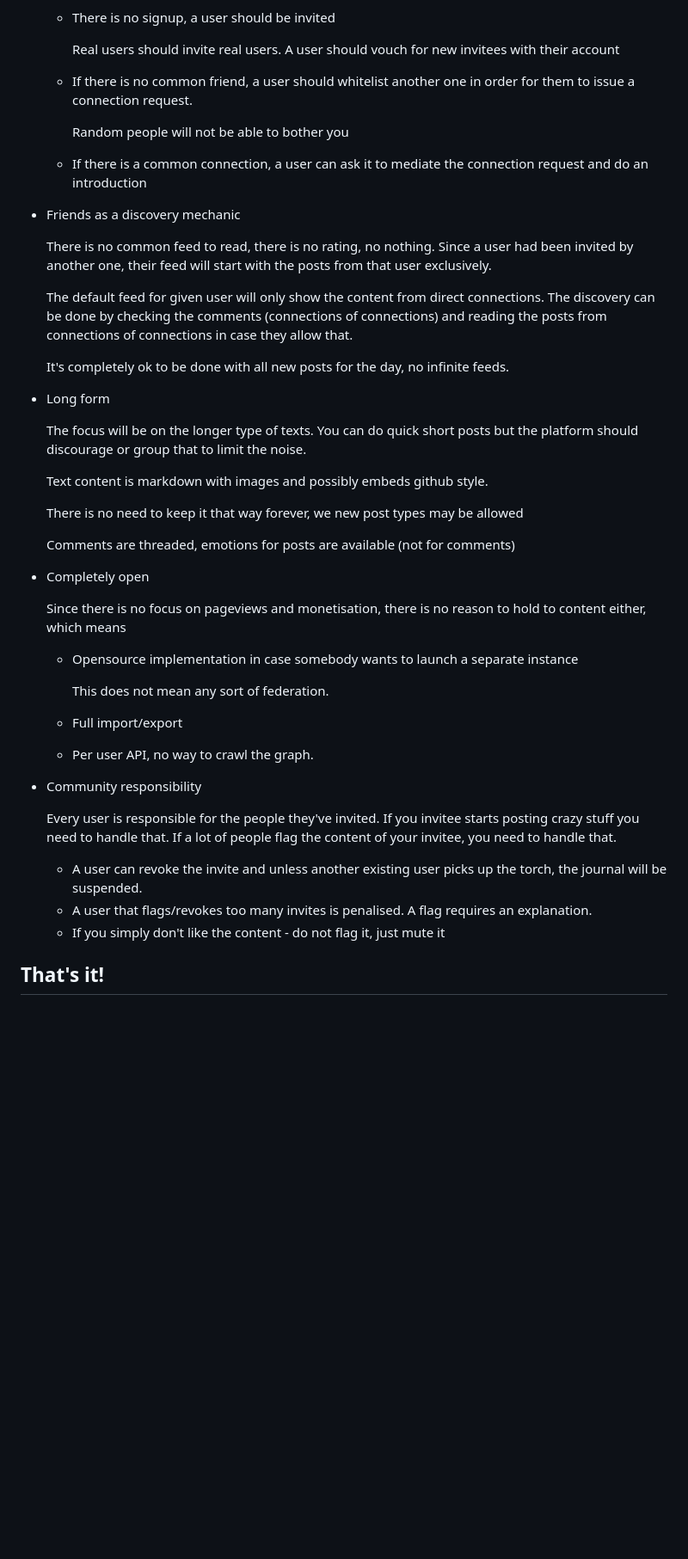
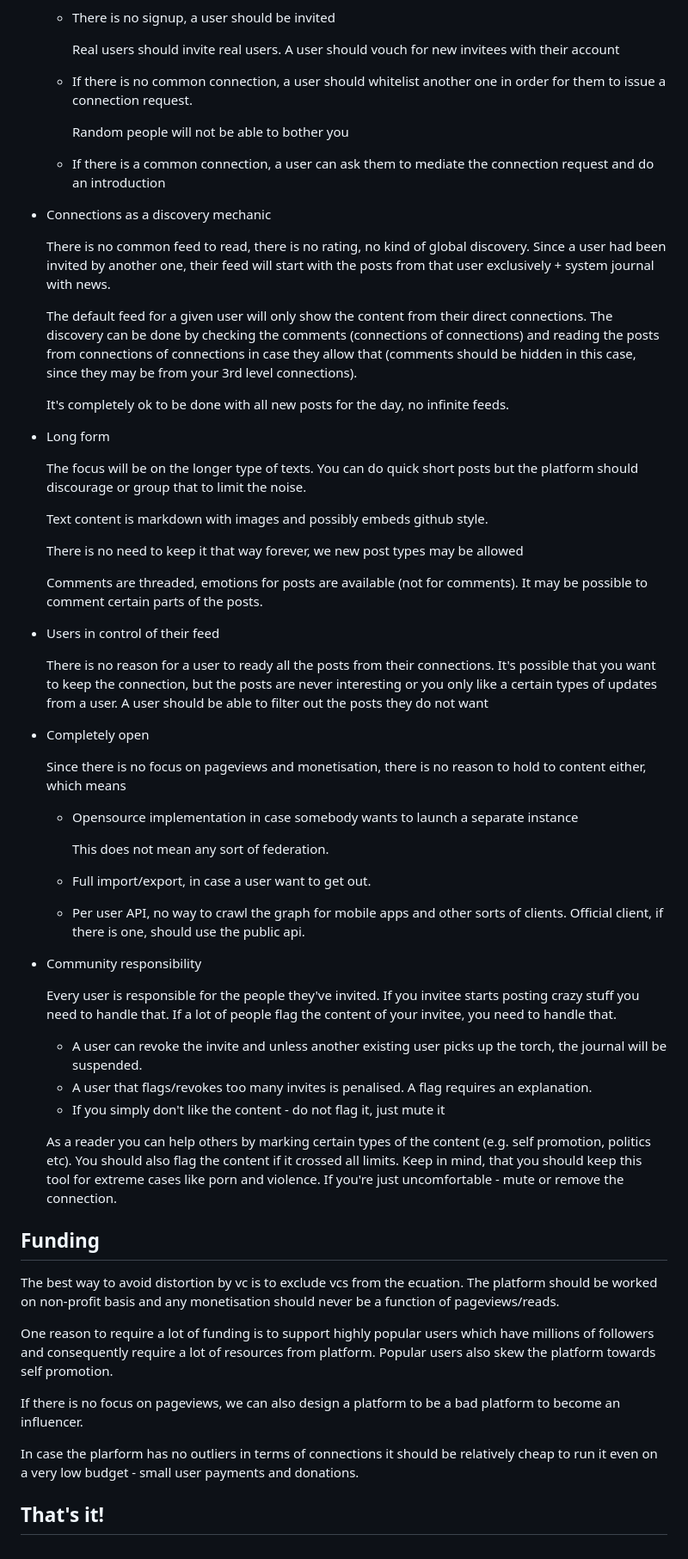
Before and after one commit to can3p/pcom, a Markdown page: README.md, the part around one of its changes. Shown at 86% size. Drawn GitHub-style; blank space fills up the shorter version.

Commit message:
move funding section and clarify different parts of the doc

```diff
--- a/README.md
+++ b/README.md
@@ -49,48 +37,61 @@ Here is an outline:
     Real users should invite real users. A user should vouch for new invitees
     with their account
 
-  - If there is no common friend, a user should whitelist another one in order
-    for them to issue a connection request.
+  - If there is no common connection, a user should whitelist another one in
+    order for them to issue a connection request.
 
     Random people will not be able to bother you
 
-  - If there is a common connection, a user can ask it to mediate the connection
-    request and do an introduction
+  - If there is a common connection, a user can ask them to mediate the
+    connection request and do an introduction
 
-* Friends as a discovery mechanic
+* Connections as a discovery mechanic
 
-  There is no common feed to read, there is no rating, no nothing. Since a user
-  had been invited by another one, their feed will start with the posts from that
-  user exclusively.
+  There is no common feed to read, there is no rating, no kind of global
+  discovery. Since a user had been invited by another one, their feed will
+  start with the posts from that user exclusively + system journal with news.
 
-  The default feed for given user will only show the content from direct connections.
-  The discovery can be done by checking the comments (connections of connections)
-  and reading the posts from connections of connections in case they allow that.
+  The default feed for a given user will only show the content from their
+  direct connections.  The discovery can be done by checking the comments
+  (connections of connections) and reading the posts from connections of
+  connections in case they allow that (comments should be hidden in this case,
+  since they may be from your 3rd level connections).
 
-  It's completely ok to be done with all new posts for the day, no infinite feeds.
+  It's completely ok to be done with all new posts for the day, no infinite
+  feeds.
 
 * Long form
 
-  The focus will be on the longer type of texts. You can do quick short posts but
-  the platform should discourage or group that to limit the noise.
+  The focus will be on the longer type of texts. You can do quick short posts
+  but the platform should discourage or group that to limit the noise.
 
   Text content is markdown with images and possibly embeds github style.
 
-  There is no need to keep it that way forever, we new post types may be allowed
+  There is no need to keep it that way forever, we new post types may be
+  allowed
 
-  Comments are threaded, emotions for posts are available (not for comments)
+  Comments are threaded, emotions for posts are available (not for comments).
+  It may be possible to comment certain parts of the posts.
+
+* Users in control of their feed
+
+  There is no reason for a user to ready all the posts from their connections.
+  It's possible that you want to keep the connection, but the posts are never
+  interesting or you only like a certain types of updates from a user. A user
+  should be able to filter out the posts they do not want
 
 * Completely open
 
-  Since there is no focus on pageviews and monetisation, there is no reason to hold
-  to content either, which means
+  Since there is no focus on pageviews and monetisation, there is no reason to
+  hold to content either, which means
 
   - Opensource implementation in case somebody wants to launch a separate instance
 
     This does not mean any sort of federation.
 
-  - Full import/export
-  - Per user API, no way to crawl the graph.
+  - Full import/export, in case a user want to get out.
+  - Per user API, no way to crawl the graph for mobile apps and other sorts of
+    clients. Official client, if there is one, should use the public api.
 
 * Community responsibility
 
@@ -104,4 +105,26 @@ Here is an outline:
     an explanation.
   - If you simply don't like the content - do not flag it, just mute it
 
+  As a reader you can help others by marking certain types of the content (e.g.
+  self promotion, politics etc). You should also flag the content if it crossed
+  all limits. Keep in mind, that you should keep this tool for extreme cases
+  like porn and violence. If you're just uncomfortable - mute or remove the
+  connection.
+
+## Funding
+
+The best way to avoid distortion by vc is to exclude vcs from the ecuation.
+The platform should be worked on non-profit basis and any monetisation should
+never be a function of pageviews/reads.
+
+One reason to require a lot of funding is to support highly popular users which
+have millions of followers and consequently require a lot of resources from
+platform. Popular users also skew the platform towards self promotion.
+
+If there is no focus on pageviews, we can also design a platform to be a bad
+platform to become an influencer.
+
+In case the plarform has no outliers in terms of connections it should be relatively
+cheap to run it even on a very low budget - small user payments and donations.
+
 ## That's it!
```
Also changed, not shown: other parts of README.md (+7 -19 lines).
